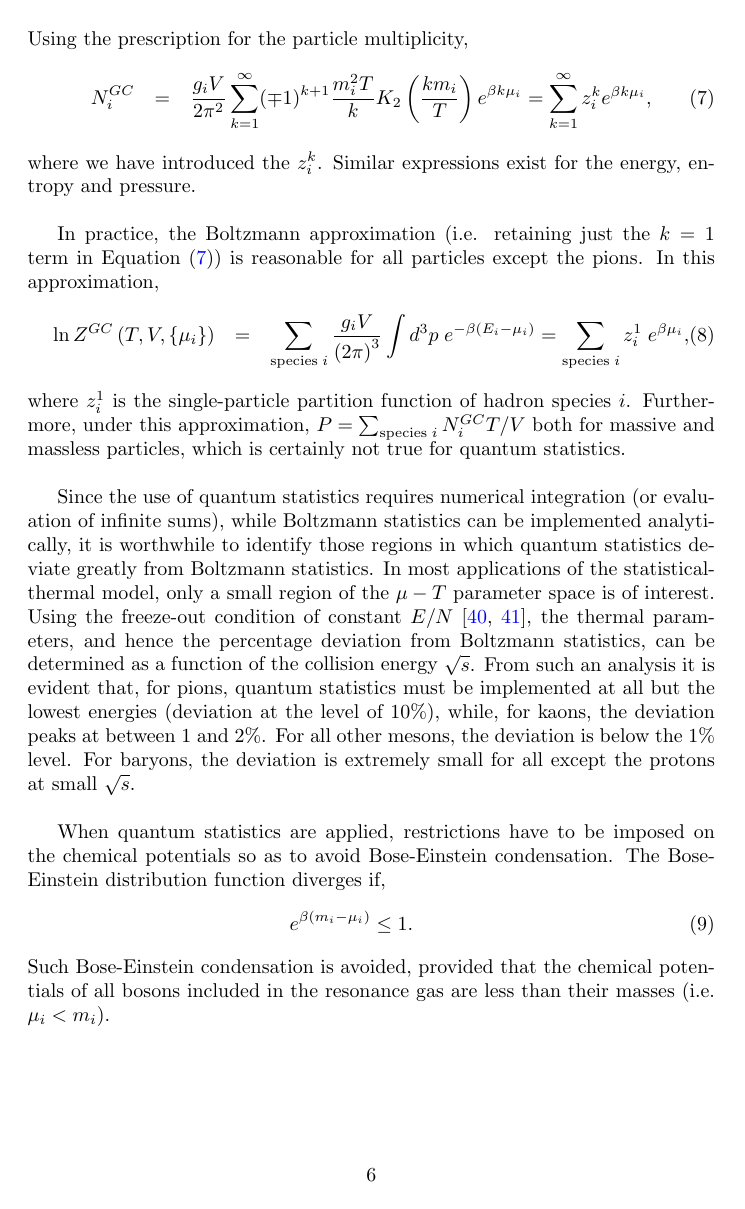
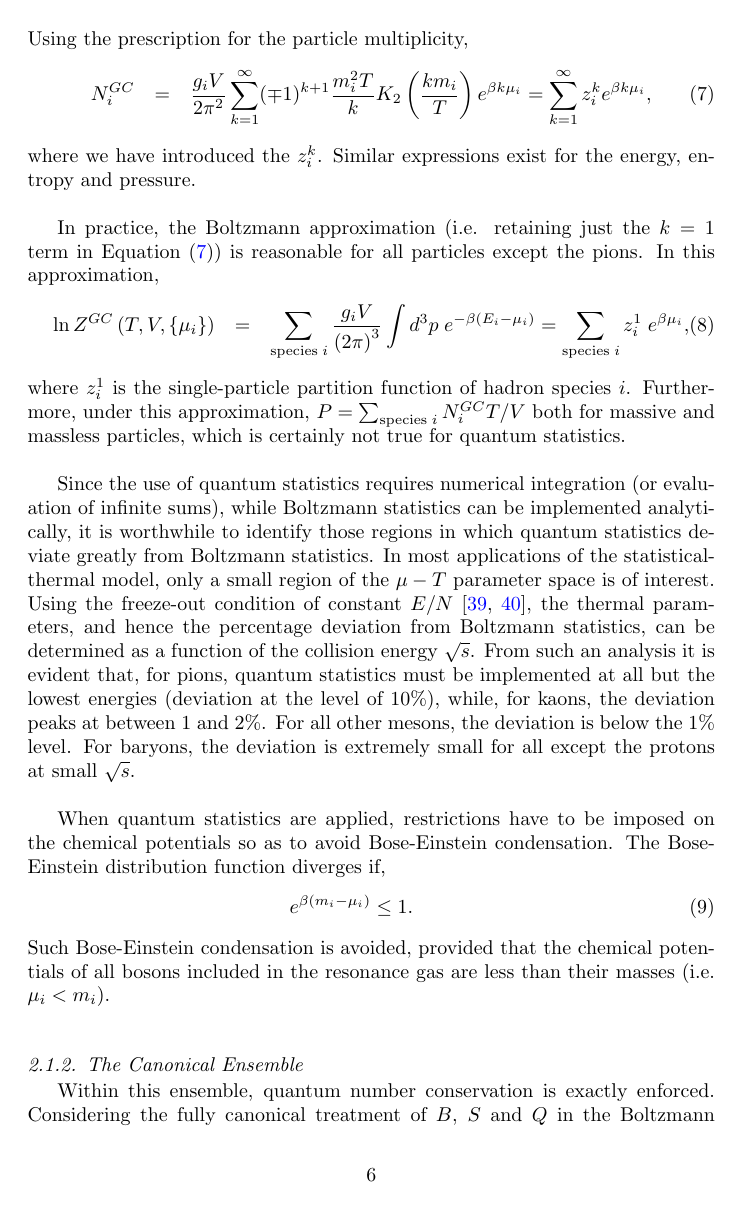
Before and after one commit to thermus-project/THERMUS, a LaTeX paper (doc/thermus_reference_v4.tex): page 6 of 49. Compiled offline with pdfLaTeX.

Commit message:
TeX doc compile on Linux, figures moved to figures/ subdir

```diff
--- a/doc/thermus_reference_v4.tex
+++ b/doc/thermus_reference_v4.tex
@@ -7,11 +7,11 @@
 %% The `elsart' style that is used and more information on this style
 %% can be found at the Author Gateway (http://authors.elsevier.com) and follow %% the link to "Guide to publishing with Elsevier".
 \documentclass{elsarticle}
-\usepackage{epsfig}
-\usepackage{pst-node}
-\usepackage{pst-plot}
-\usepackage{changebar}
-\usepackage{setspace}
+%\usepackage{epsfig}
+%\usepackage{pst-node}
+%\usepackage{pst-plot}
+%\usepackage{changebar}
+%usepackage{setspace}
 \usepackage{color}
 %
 \usepackage[colorlinks=true,urlcolor=black]{hyperref}
```
Also changed, not shown: doc/figures/fig1_EnergyDepPiDecay_Thermus_v4.eps (renamed from doc/fig1_EnergyDepPiDecay_Thermus_v4.eps), doc/figures/fig2_Thermus_Structure_v4.eps (renamed from doc/fig2_Thermus_Structure_v4.eps), doc/figures/fig3_ResonanceMassDistribution_comp_Thermus_v4.eps (renamed from doc/fig3_ResonanceMassDistribution_comp_Thermus_v4.eps), doc/thermus_reference_v4.bbl (deleted), doc/thermus_reference_v4.tex (10 more changed lines), 3 other files.
